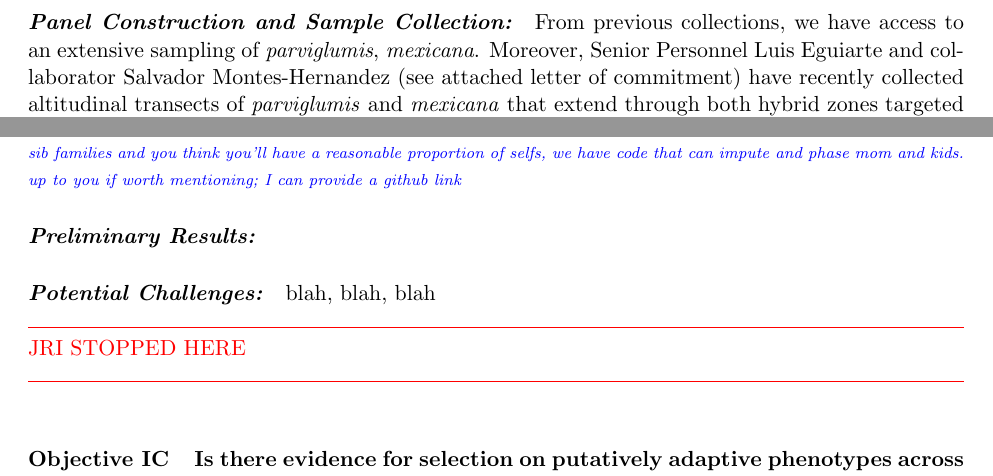
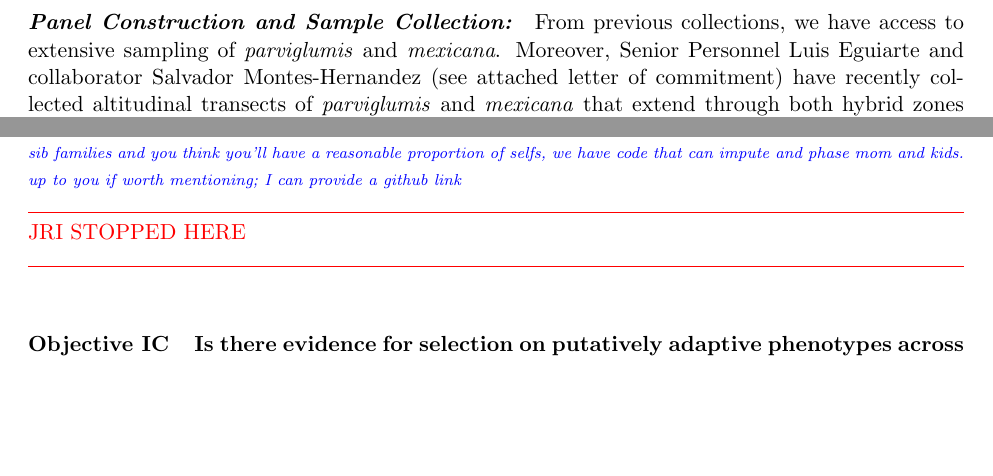
Before and after one commit to rossibarra/NSF-DEB-Introgression, a LaTeX document (nsfmaster.tex, which reads nsfdesc.tex): two parts of pages 7 and 9 of 21, joined at a grey line, cut so that both start at the same text, the shorter picture padded with empty space. Compiled offline with pdfLaTeX; a LaTeX package or settings file that is missing is left out.

Commit message:
edits to Objective 1A

```diff
--- a/nsfdesc.tex
+++ b/nsfdesc.tex
@@ -171,7 +171,7 @@ Currently, few studies have dissected the genome-wide architecture of hybridizat
 The Hufford Laboratory and Senior Personnel Luis Eguiarte will assess the genomic architecture and evidence for selection on introgression in two hybrid zones of \emph{mexicana} and \emph{parviglumis} through population collections, generation of genotype and sequence data, and application of population genomic analyses appropriate to this question.
 
 \paragraph{\emph{Panel Construction and Sample Collection:}}
-From previous collections, we have access to an extensive sampling of \emph{parviglumis}, \emph{mexicana}.
+From previous collections, we have access to extensive sampling of \emph{parviglumis} and \emph{mexicana}.
 Moreover, Senior Personnel Luis Eguiarte and collaborator Salvador Montes-Hernandez (see attached letter of commitment) have recently collected altitudinal transects of \emph{parviglumis} and \emph{mexicana} that extend through both hybrid zones targeted by our project \citep{Diez2013} and are  familiar with populations in this region.
 Our current collections will likely be insufficient for both the genotyping and common garden activities we propose and we have therefore budgeted for a collection trip during the first year of the project.
 We will collect from 15 sampling sites in each of 16 populations.
@@ -212,12 +207,6 @@ We will explore options for our third hybrid zone garden during our collections
 The hybrid zone is less than 50 kilometers from the host institution of Dr. Sawers (Langebio in Irapuato, Mexico) and identification of an appropriate site should be straight-forward.
 Each garden will consist of three complete blocks including a randomization of three plants from each of 15 sampling sites in the 16 populations described in \ref{sss:genomescan} (3 blocks x 3 plants x 15 sites x 16 populations = 2,160 plants per garden).  We will measure fitness-related phenotypes (percent germination, germination rate, plant height at 15-day intervals, seed set, 50-seed weight, total-above-ground biomass, stomatal conductance and survival), putatively adaptive phenotypes across the altitudinal gradient (macrohair density, pigmentation extent, and flowering time) and phenotypes for which there is no \emph{a priori} evidence of selection across an elevational gradient (culm diameter and the width of the leaf beneath the first lateral branch at the time of flowering).  \jri{culm diameter is associated with Inv1n which shows strong altitudinal clines -- see Zhou's paper. i've never looked to see if the phenotype shows a cline but based on that i suspect it might!}
 Analysis of relative fitness of hybrid and parental plants across our garden sites will provide evidence regarding ecotone vs. tension zone dynamics in teosinte hybrid zones.  Ecotone dynamics would be supported by hybrids possessing the highest fitness of all plants in the mid-elevation gardens, whereas tension zone dynamics would be supported by hybrids having lower fitness in all gardens.  Phenotypic data for putatively adaptive traits and traits with no evidence of selection will be analyzed in \ref{sss:driftsel}. \jri{other thoughts: 1) somewhere here you need to say these are half-sib families so you can do qst-fst style analyses. do you want to explain qst-fst approaches? 2) if these are half sib families and you think you'll have a reasonable proportion of selfs, we have code that can impute and phase mom and kids. up to you if worth mentioning; I can provide a github link}
-
-
-\paragraph{\emph{Preliminary Results:}}
-
-\paragraph{\emph{Potential Challenges:}} blah, blah, blah
-
 
 {
 \color{red}
```
Also changed, not shown: nsfdesc.tex (7 more changed lines).
